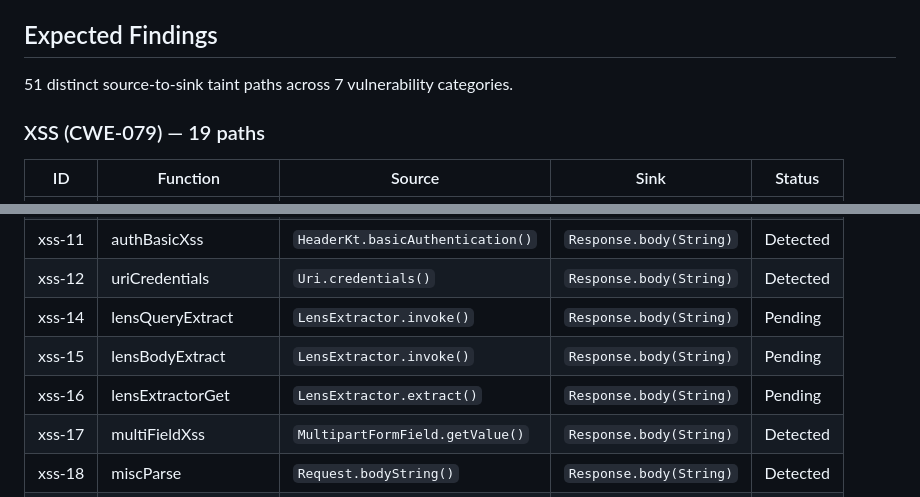
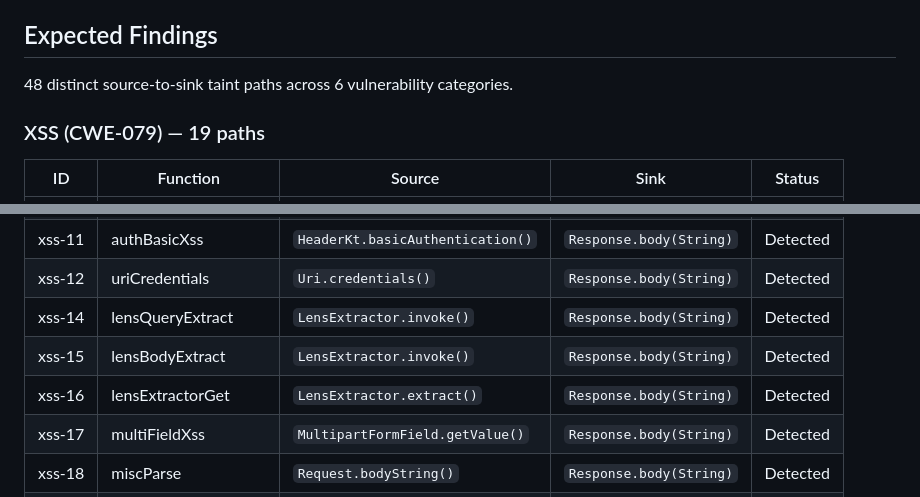
Before and after one commit to 1LNM/vulnerable-http4k-app-2, a Markdown page: README.md, 2 parts joined by grey strips. Rendered like a GitHub page.

```diff
--- a/README.md
+++ b/README.md
@@ -55,7 +55,7 @@ All 10 model files live in `.github/codeql/extensions/models/` and are auto-disc
 
 ## Expected Findings
 
-51 distinct source-to-sink taint paths across 7 vulnerability categories.
+48 distinct source-to-sink taint paths across 6 vulnerability categories.
 
 ### XSS (CWE-079) — 19 paths
 
@@ -73,9 +73,9 @@ All 10 model files live in `.github/codeql/extensions/models/` and are auto-disc
 | xss-10 | xssGetHeadersBody | `HttpMessage.getHeaders()` | `Response.body(String)` | Detected |
 | xss-11 | authBasicXss | `HeaderKt.basicAuthentication()` | `Response.body(String)` | Detected |
 | xss-12 | uriCredentials | `Uri.credentials()` | `Response.body(String)` | Detected |
-| xss-14 | lensQueryExtract | `LensExtractor.invoke()` | `Response.body(String)` | Pending |
-| xss-15 | lensBodyExtract | `LensExtractor.invoke()` | `Response.body(String)` | Pending |
-| xss-16 | lensExtractorGet | `LensExtractor.extract()` | `Response.body(String)` | Pending |
+| xss-14 | lensQueryExtract | `LensExtractor.invoke()` | `Response.body(String)` | Detected |
+| xss-15 | lensBodyExtract | `LensExtractor.invoke()` | `Response.body(String)` | Detected |
+| xss-16 | lensExtractorGet | `LensExtractor.extract()` | `Response.body(String)` | Detected |
 | xss-17 | multiFieldXss | `MultipartFormField.getValue()` | `Response.body(String)` | Detected |
 | xss-18 | miscParse | `Request.bodyString()` | `Response.body(String)` | Detected |
 | xss-20 | miscParams | `Request.getUri()` | `Response.body(String)` | Detected |
```
Also changed, not shown: other parts of README.md (+24 -29 lines).
